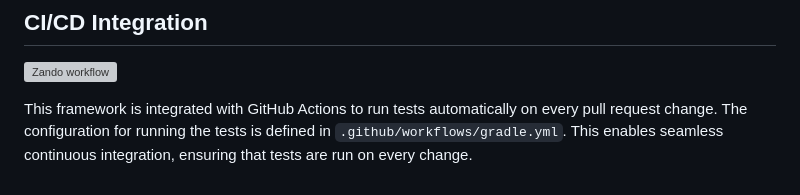
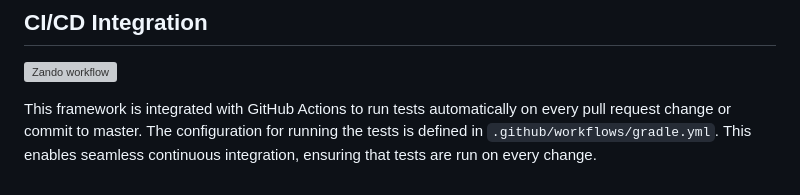
Before and after one commit to abra1193/Zando, a Markdown page: README.md, the part around the change. Rendered like a GitHub page; grey boxes are pictures that could not be loaded.

```diff
--- a/README.md
+++ b/README.md
@@ -88,4 +88,4 @@ The tests in this framework are organized into page objects and test classes. Th
 ## CI/CD Integration
 [![Zando workflow](https://github.com/abra1193/Zando/actions/workflows/gradle.yml/badge.svg)](https://github.com/abra1193/Zando/actions/workflows/gradle.yml)
 
-This framework is integrated with GitHub Actions to run tests automatically on every pull request change. The configuration for running the tests is defined in `.github/workflows/gradle.yml`. This enables seamless continuous integration, ensuring that tests are run on every change.
+This framework is integrated with GitHub Actions to run tests automatically on every pull request change or commit to master. The configuration for running the tests is defined in `.github/workflows/gradle.yml`. This enables seamless continuous integration, ensuring that tests are run on every change.
```
